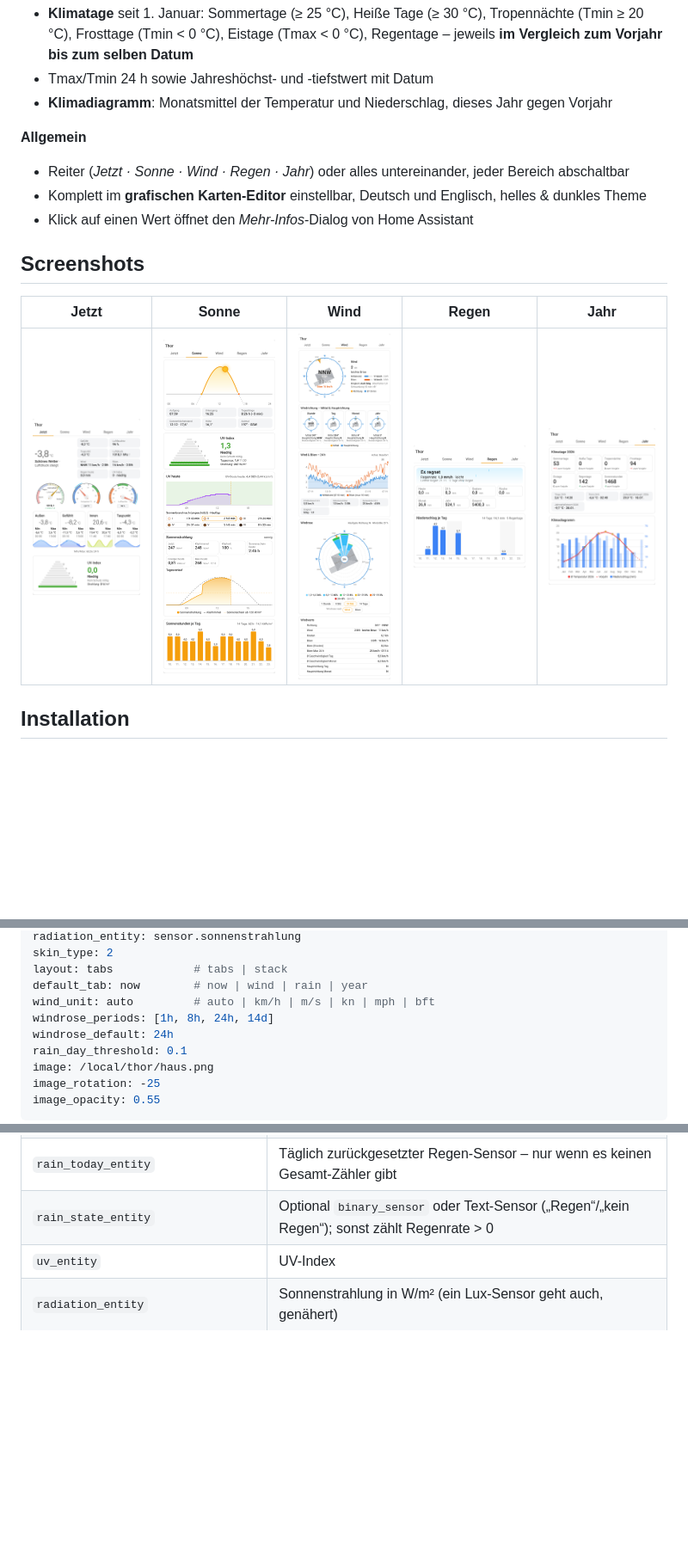
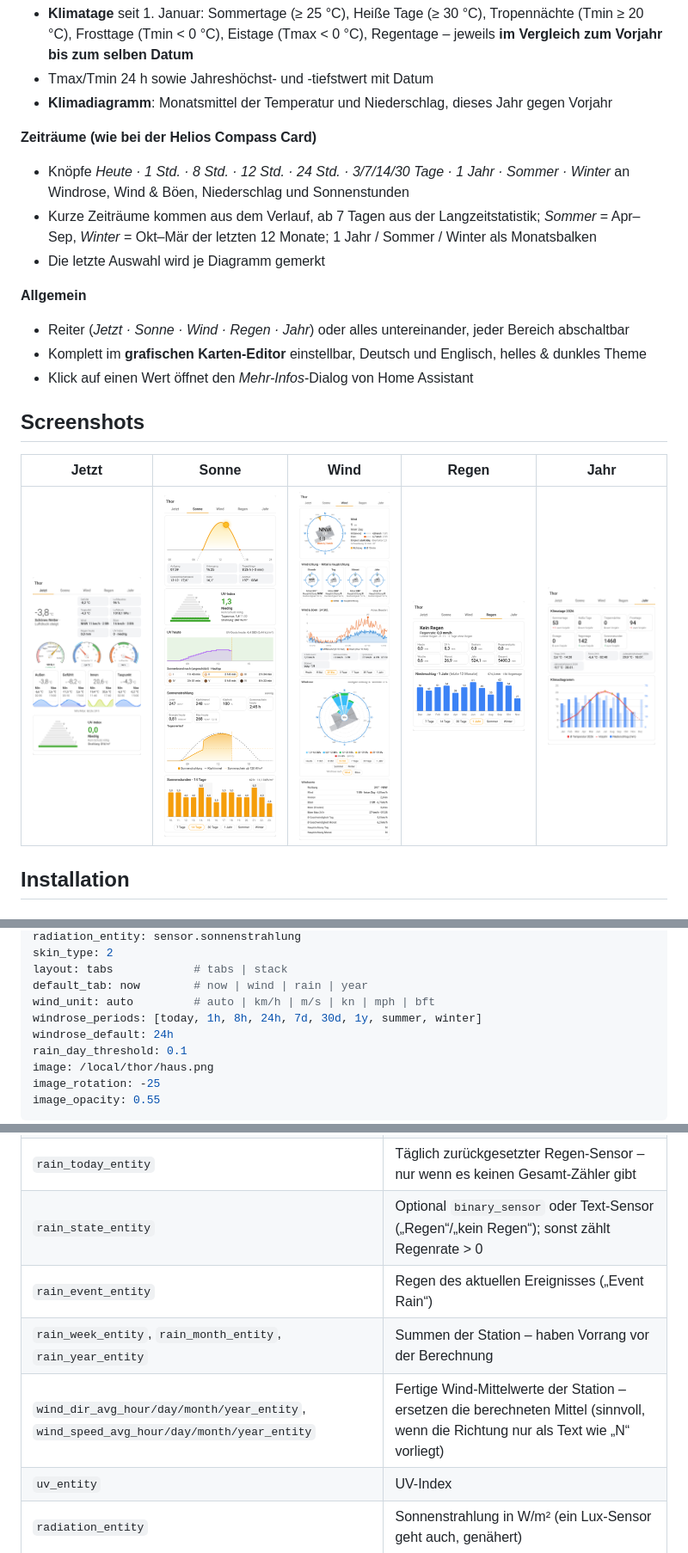
Before and after one commit to muhkuh666/thor-weather-card, a Markdown page: README.de.md, 3 parts joined by grey strips. Shown at 86% size. GitHub-like rendering; pictures changed too: images/rain.png, images/sun.png, images/wind.png; blank space fills up the shorter version.

```diff
--- a/README.de.md
+++ b/README.de.md
@@ -47,6 +47,11 @@
 - **Klimatage** seit 1. Januar: Sommertage (≥ 25 °C), Heiße Tage (≥ 30 °C), Tropennächte (Tmin ≥ 20 °C), Frosttage (Tmin < 0 °C), Eistage (Tmax < 0 °C), Regentage – jeweils **im Vergleich zum Vorjahr bis zum selben Datum**
 - Tmax/Tmin 24 h sowie Jahreshöchst- und -tiefstwert mit Datum
 - **Klimadiagramm**: Monatsmittel der Temperatur und Niederschlag, dieses Jahr gegen Vorjahr
+
+**Zeiträume (wie bei der Helios Compass Card)**
+- Knöpfe *Heute · 1 Std. · 8 Std. · 12 Std. · 24 Std. · 3/7/14/30 Tage · 1 Jahr · Sommer · Winter* an Windrose, Wind & Böen, Niederschlag und Sonnenstunden
+- Kurze Zeiträume kommen aus dem Verlauf, ab 7 Tagen aus der Langzeitstatistik; *Sommer* = Apr–Sep, *Winter* = Okt–Mär der letzten 12 Monate; 1 Jahr / Sommer / Winter als Monatsbalken
+- Die letzte Auswahl wird je Diagramm gemerkt
 
 **Allgemein**
 - Reiter (*Jetzt · Sonne · Wind · Regen · Jahr*) oder alles untereinander, jeder Bereich abschaltbar
@@ -106,7 +111,7 @@ skin_type: 2
 layout: tabs            # tabs | stack
 default_tab: now        # now | wind | rain | year
 wind_unit: auto         # auto | km/h | m/s | kn | mph | bft
-windrose_periods: [1h, 8h, 24h, 14d]
+windrose_periods: [today, 1h, 8h, 24h, 7d, 30d, 1y, summer, winter]
 windrose_default: 24h
 rain_day_threshold: 0.1
 image: /local/thor/haus.png
@@ -130,6 +135,9 @@ image_opacity: 0.55
 | `rain_total_entity` | Fortlaufender Regen-Zähler (`state_class: total_increasing`) – **empfohlen** |
 | `rain_today_entity` | Täglich zurückgesetzter Regen-Sensor – nur wenn es keinen Gesamt-Zähler gibt |
 | `rain_state_entity` | Optional `binary_sensor` oder Text-Sensor („Regen“/„kein Regen“); sonst zählt Regenrate > 0 |
+| `rain_event_entity` | Regen des aktuellen Ereignisses („Event Rain“) |
+| `rain_week_entity`, `rain_month_entity`, `rain_year_entity` | Summen der Station – haben Vorrang vor der Berechnung |
+| `wind_dir_avg_hour/day/month/year_entity`, `wind_speed_avg_hour/day/month/year_entity` | Fertige Wind-Mittelwerte der Station – ersetzen die berechneten Mittel (sinnvoll, wenn die Richtung nur als Text wie „N“ vorliegt) |
 | `uv_entity` | UV-Index |
 | `radiation_entity` | Sonnenstrahlung in W/m² (ein Lux-Sensor geht auch, genähert) |
 | `illuminance_entity` | Helligkeit in lx – optional, zusätzlich angezeigt / als Ersatz |
```
Also changed, not shown: other parts of README.de.md (+5 -3 lines), README.md (+14 -4 lines), 1 other file.
